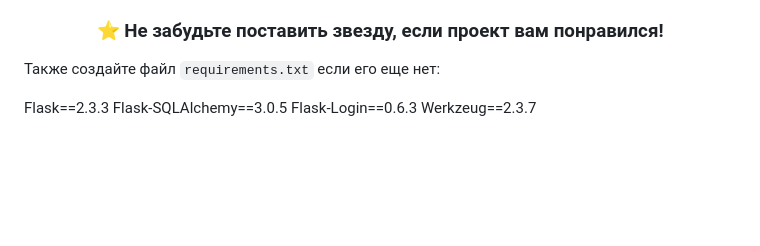
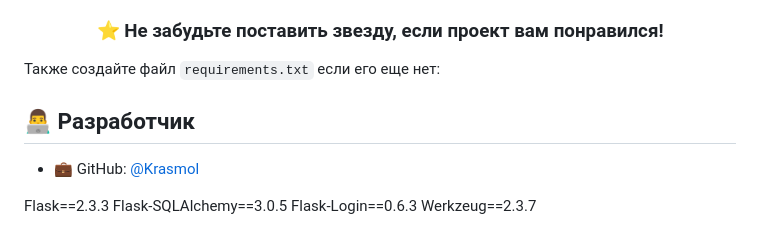
Before and after one commit to Krasmol/platform_for_freelancers, a Markdown page: README.md, the part around the change. Rendered like a GitHub page; blank space fills up the shorter version.

Commit message:
Update README.md
добавлен разработчик

```diff
--- a/README.md
+++ b/README.md
@@ -226,6 +226,11 @@ python app.py
 Также создайте файл `requirements.txt` если его еще нет:
 
 
+## 👨‍💻 Разработчик
+
+- 💼 GitHub: [@Krasmol](https://github.com/Krasmol)
+
+
 Flask==2.3.3
 Flask-SQLAlchemy==3.0.5
 Flask-Login==0.6.3
```
